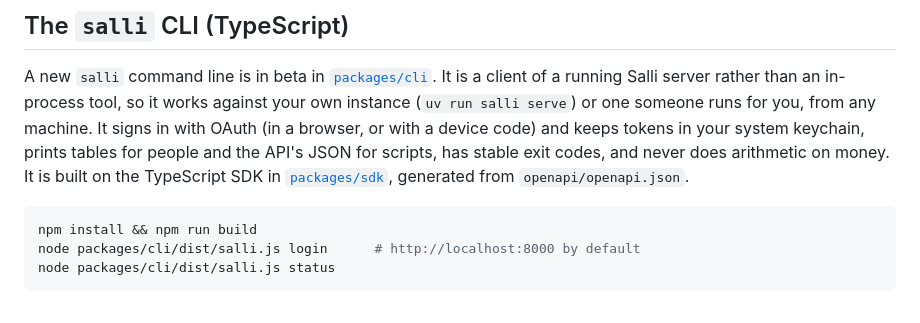
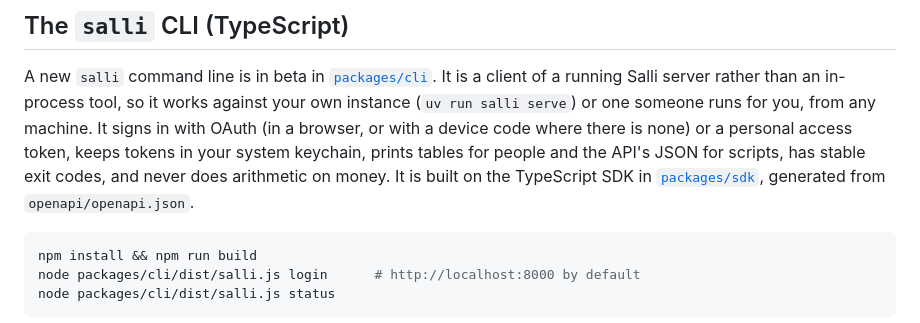
Before and after one commit to leafmonkeylabs/salli-core, a Markdown page: README.md, the part around the change. Drawn GitHub-style.

````diff
--- a/README.md
+++ b/README.md
@@ -184,10 +184,11 @@ A new `salli` command line is in beta in [`packages/cli`](packages/cli/README.md
 It is a client of a running Salli server rather than an in-process tool, so it
 works against your own instance (`uv run salli serve`) or one someone runs for
 you, from any machine. It signs in with OAuth (in a browser, or with a device
-code) and keeps tokens in your system keychain, prints tables for people and the
-API's JSON for scripts, has stable exit codes, and never does arithmetic on
-money. It is built on the TypeScript SDK in [`packages/sdk`](packages/sdk),
-generated from `openapi/openapi.json`.
+code where there is none) or a personal access token, keeps tokens in your
+system keychain, prints tables for people and the API's JSON for scripts, has
+stable exit codes, and never does arithmetic on money. It is built on the
+TypeScript SDK in [`packages/sdk`](packages/sdk), generated from
+`openapi/openapi.json`.
 
 ```bash
 npm install && npm run build
````
Also changed, not shown: packages/cli/README.md (+29 -7 lines).
